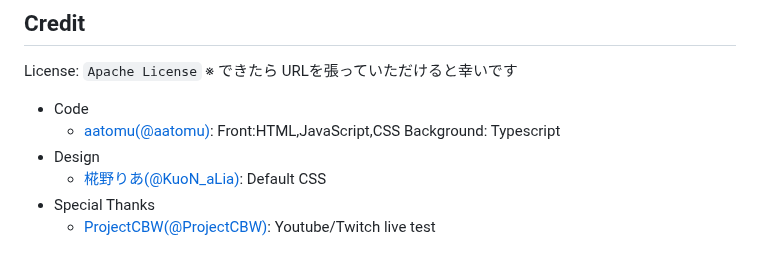
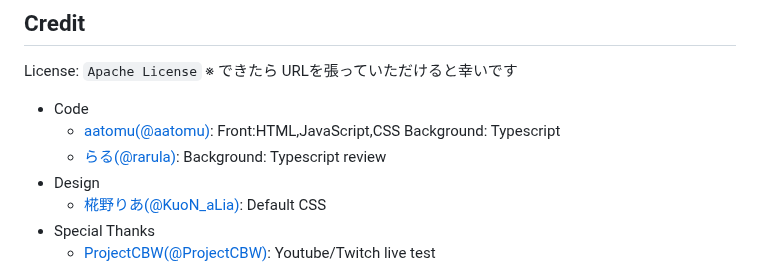
Before and after one commit to aatomu/chat_subscriber, a Markdown page: README.md, the part around the change. GitHub-like rendering.

Commit message:
らるをついか

```diff
--- a/README.md
+++ b/README.md
@@ -116,6 +116,7 @@ License: `Apache License`
 ※ できたら URLを張っていただけると幸いです
 * Code
   * [aatomu(@aatomu)](https://x.com/aatomu21263): Front:HTML,JavaScript,CSS Background: Typescript
+  * [らる(@rarula)](https://twitter.com/rarula_): Background: Typescript review
 * Design
   * [椛野りあ(@KuoN_aLia)](https://x.com/KuoN_aLia): Default CSS
 * Special Thanks
```
